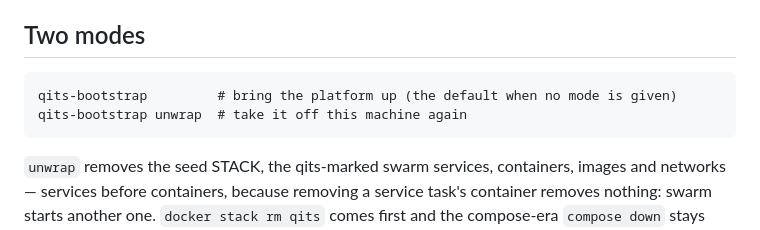
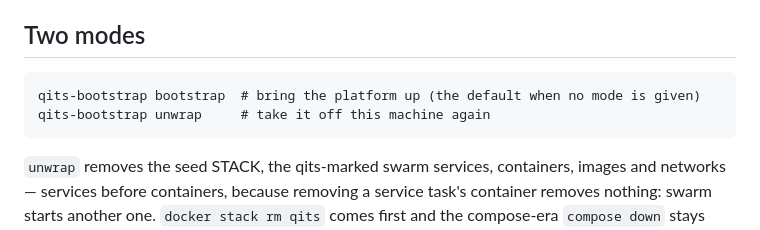
Before and after one commit to QuicklyIterateTheSoftware/qits-bootstrap-cli, a Markdown page: README.md, the part around the change. Drawn GitHub-style.

Commit message:
Show the bootstrap mode explicitly in the two-modes block

```diff
--- a/README.md
+++ b/README.md
@@ -30,8 +30,8 @@ Git route, both behind its run-scoped capability; there is no catch-all proxy.
 
 ## Two modes
 
-    qits-bootstrap         # bring the platform up (the default when no mode is given)
-    qits-bootstrap unwrap  # take it off this machine again
+    qits-bootstrap bootstrap  # bring the platform up (the default when no mode is given)
+    qits-bootstrap unwrap     # take it off this machine again
 
 `unwrap` removes the seed STACK, the qits-marked swarm services, containers, images and networks
 — services before containers, because removing a service task's container removes nothing: swarm
```
